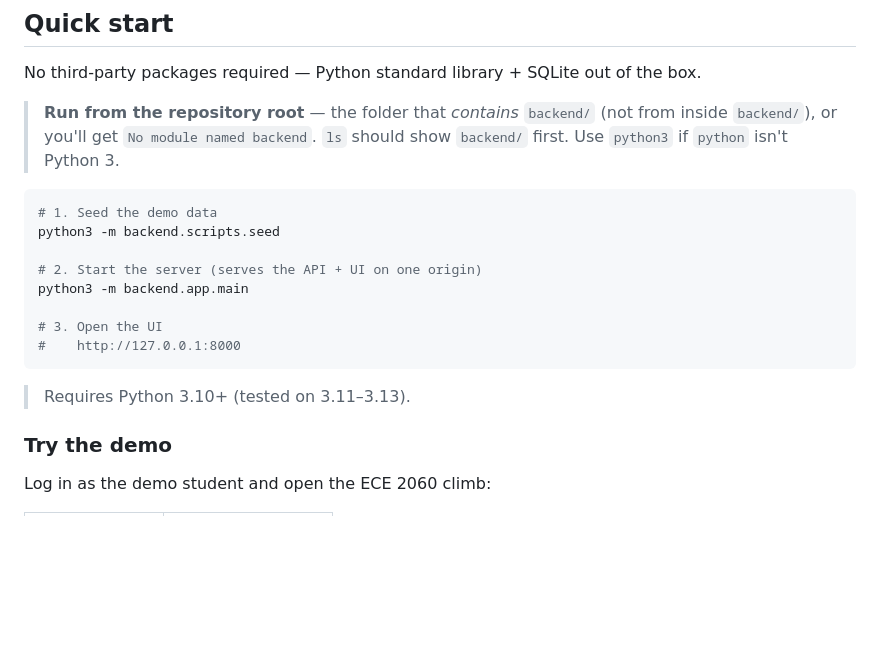
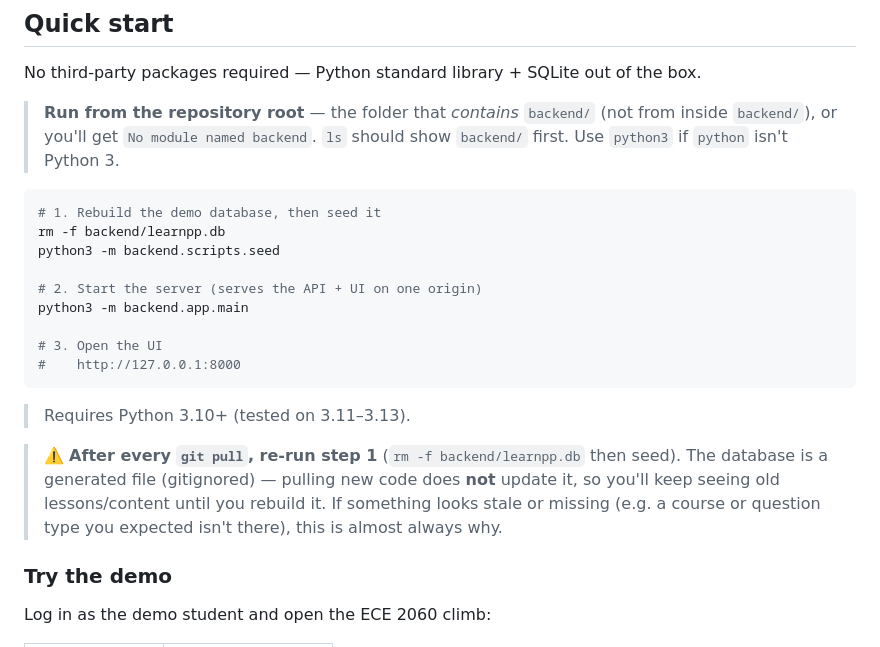
Before and after one commit to prudhviadari-osu/lesson-engine, a Markdown page: README.md, the part around the change. GitHub-like rendering; blank space fills up the shorter version.

Commit message:
docs: add 'rm backend/learnpp.db' + re-seed-after-pull note to Quick Start
The SQLite db is a generated, gitignored artifact — git pull doesn't update it,
so teammates kept seeing stale lessons/content (e.g. 'where's ECE 2060?') until
they rebuilt it. Quick Start now rebuilds the db in step 1 and warns to re-seed
after every pull.

````diff
--- a/README.md
+++ b/README.md
@@ -52,7 +52,8 @@ No third-party packages required — Python standard library + SQLite out of the
 > show `backend/` first. Use `python3` if `python` isn't Python 3.
 
 ```bash
-# 1. Seed the demo data
+# 1. Rebuild the demo database, then seed it
+rm -f backend/learnpp.db
 python3 -m backend.scripts.seed
 
 # 2. Start the server (serves the API + UI on one origin)
@@ -63,6 +64,12 @@ python3 -m backend.app.main
 ```
 
 > Requires Python 3.10+ (tested on 3.11–3.13).
+
+> ⚠️ **After every `git pull`, re-run step 1** (`rm -f backend/learnpp.db` then
+> seed). The database is a generated file (gitignored) — pulling new code does
+> **not** update it, so you'll keep seeing old lessons/content until you rebuild
+> it. If something looks stale or missing (e.g. a course or question type you
+> expected isn't there), this is almost always why.
 
 ### Try the demo
 
````
